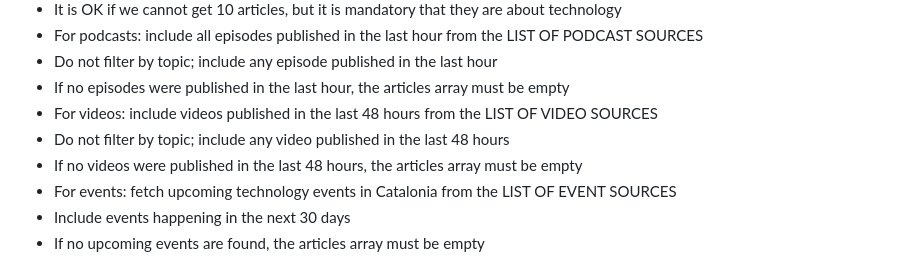
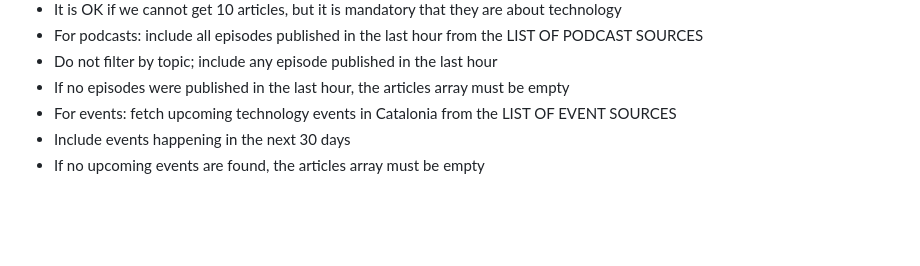
Before and after one commit to jordimas/que-es-cou, a Markdown page: prompt.md, the part around one of its changes. Rendered like a GitHub page; blank space fills up the shorter version.

```diff
--- a/prompt.md
+++ b/prompt.md
@@ -32,9 +32,6 @@ Your task is to execute the following instructions:
 - For podcasts: include all episodes published in the last hour from the LIST OF PODCAST SOURCES
  - Do not filter by topic; include any episode published in the last hour
  - If no episodes were published in the last hour, the articles array must be empty
-- For videos: include videos published in the last 48 hours from the LIST OF VIDEO SOURCES
- - Do not filter by topic; include any video published in the last 48 hours
- - If no videos were published in the last 48 hours, the articles array must be empty
 - For events: fetch upcoming technology events in Catalonia from the LIST OF EVENT SOURCES
  - Include events happening in the next 30 days
  - If no upcoming events are found, the articles array must be empty
```
Also changed, not shown: other parts of prompt.md (+10 -30 lines).
